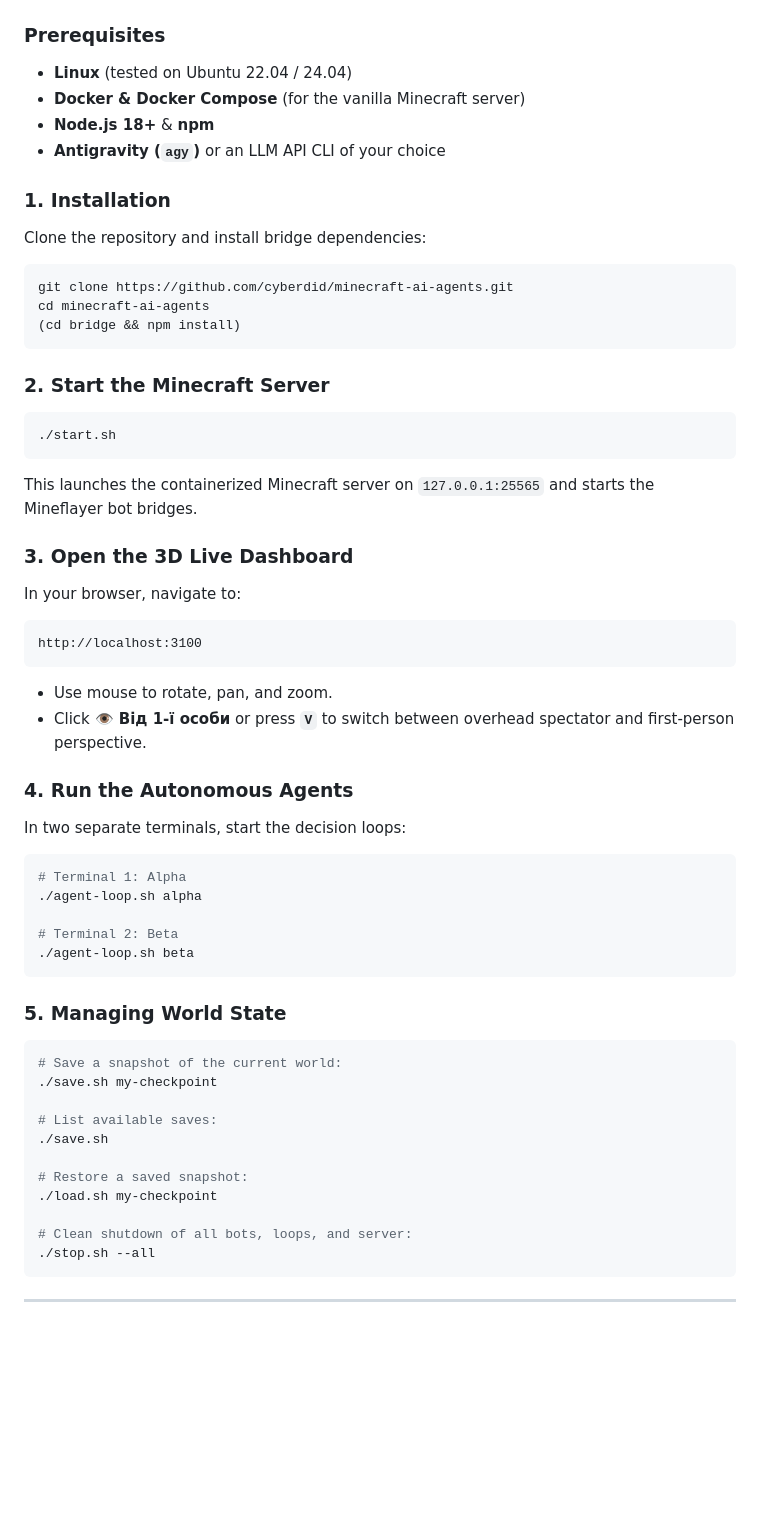
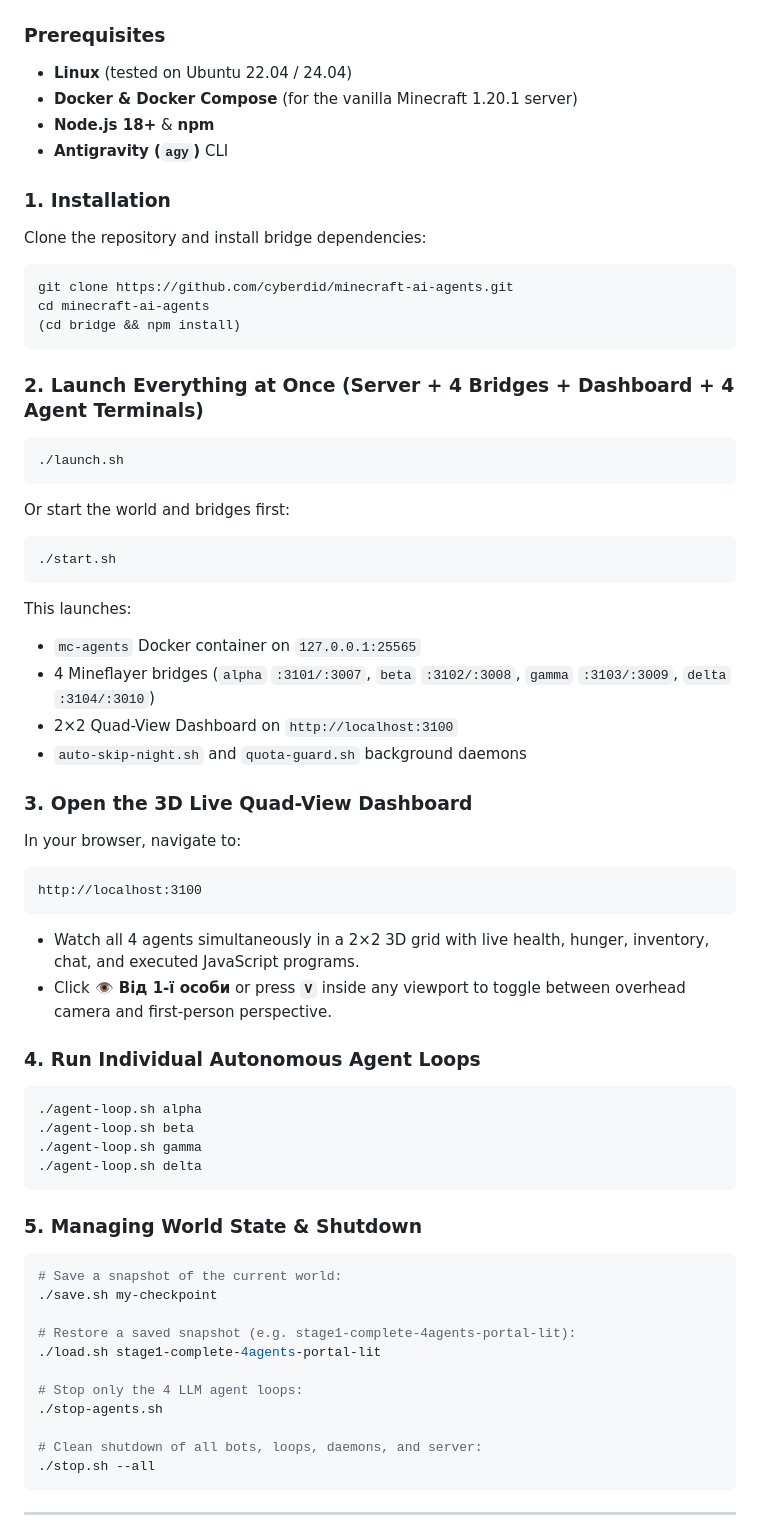
Before and after one commit to cyberdid/minecraft-ai-agents, a Markdown page: README.md, the part around one of its changes. Rendered like a GitHub page; blank space fills up the shorter version.

````diff
--- a/README.md
+++ b/README.md
@@ -82,9 +108,9 @@ flowchart TD
 
 ### Prerequisites
 * **Linux** (tested on Ubuntu 22.04 / 24.04)
-* **Docker & Docker Compose** (for the vanilla Minecraft server)
+* **Docker & Docker Compose** (for the vanilla Minecraft 1.20.1 server)
 * **Node.js 18+** & **npm**
-* **Antigravity (`agy`)** or an LLM API CLI of your choice
+* **Antigravity (`agy`)** CLI
 
 ### 1. Installation
 Clone the repository and install bridge dependencies:
@@ -94,42 +120,48 @@ cd minecraft-ai-agents
 (cd bridge && npm install)
 ```
 
-### 2. Start the Minecraft Server
+### 2. Launch Everything at Once (Server + 4 Bridges + Dashboard + 4 Agent Terminals)
+```bash
+./launch.sh
+```
+Or start the world and bridges first:
 ```bash
 ./start.sh
 ```
-This launches the containerized Minecraft server on `127.0.0.1:25565` and starts the Mineflayer bot bridges.
+This launches:
+* `mc-agents` Docker container on `127.0.0.1:25565`
+* 4 Mineflayer bridges (`alpha` `:3101/:3007`, `beta` `:3102/:3008`, `gamma` `:3103/:3009`, `delta` `:3104/:3010`)
+* 2×2 Quad-View Dashboard on `http://localhost:3100`
+* `auto-skip-night.sh` and `quota-guard.sh` background daemons
 
-### 3. Open the 3D Live Dashboard
+### 3. Open the 3D Live Quad-View Dashboard
 In your browser, navigate to:
 ```
 http://localhost:3100
 ```
-* Use mouse to rotate, pan, and zoom.
-* Click **👁 Від 1-ї особи** or press **`V`** to switch between overhead spectator and first-person perspective.
+* Watch all 4 agents simultaneously in a 2×2 3D grid with live health, hunger, inventory, chat, and executed JavaScript programs.
+* Click **👁 Від 1-ї особи** or press **`V`** inside any viewport to toggle between overhead camera and first-person perspective.
 
-### 4. Run the Autonomous Agents
-In two separate terminals, start the decision loops:
+### 4. Run Individual Autonomous Agent Loops
 ```bash
-# Terminal 1: Alpha
 ./agent-loop.sh alpha
-
-# Terminal 2: Beta
 ./agent-loop.sh beta
+./agent-loop.sh gamma
+./agent-loop.sh delta
 ```
 
-### 5. Managing World State
+### 5. Managing World State & Shutdown
 ```bash
 # Save a snapshot of the current world:
 ./save.sh my-checkpoint
 
-# List available saves:
-./save.sh
+# Restore a saved snapshot (e.g. stage1-complete-4agents-portal-lit):
+./load.sh stage1-complete-4agents-portal-lit
 
-# Restore a saved snapshot:
-./load.sh my-checkpoint
+# Stop only the 4 LLM agent loops:
+./stop-agents.sh
 
-# Clean shutdown of all bots, loops, and server:
+# Clean shutdown of all bots, loops, daemons, and server:
 ./stop.sh --all
 ```
 
````
Also changed, not shown: other parts of README.md (+92 -56 lines), docs/dashboard-4agents.png (added), 2 other files.
